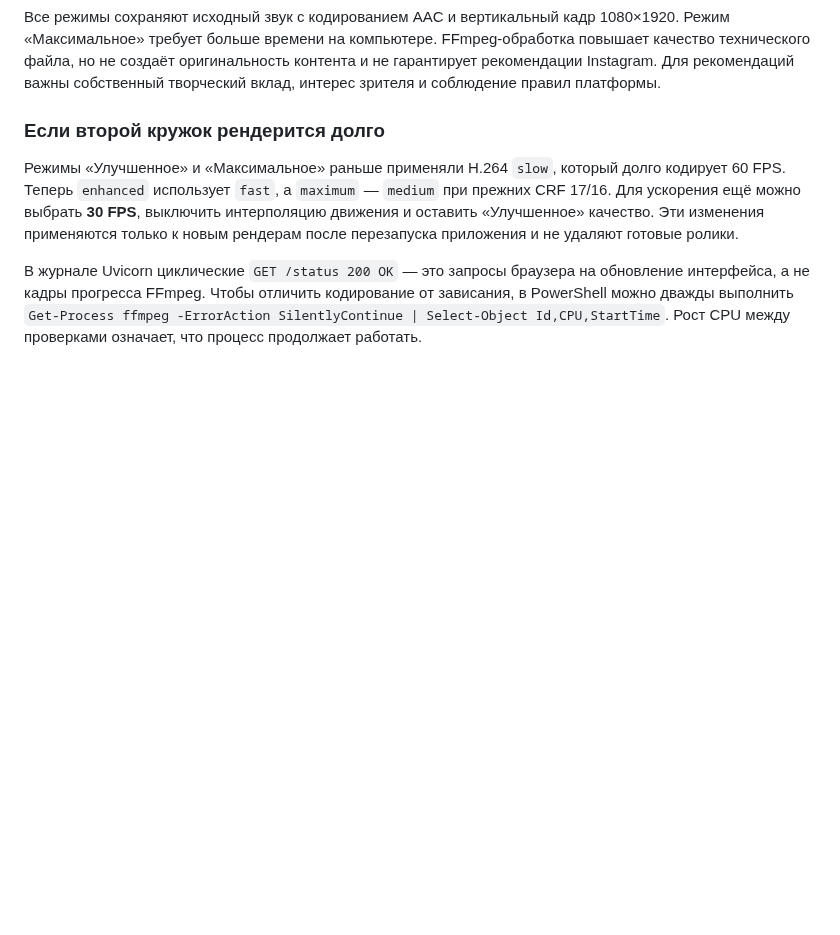
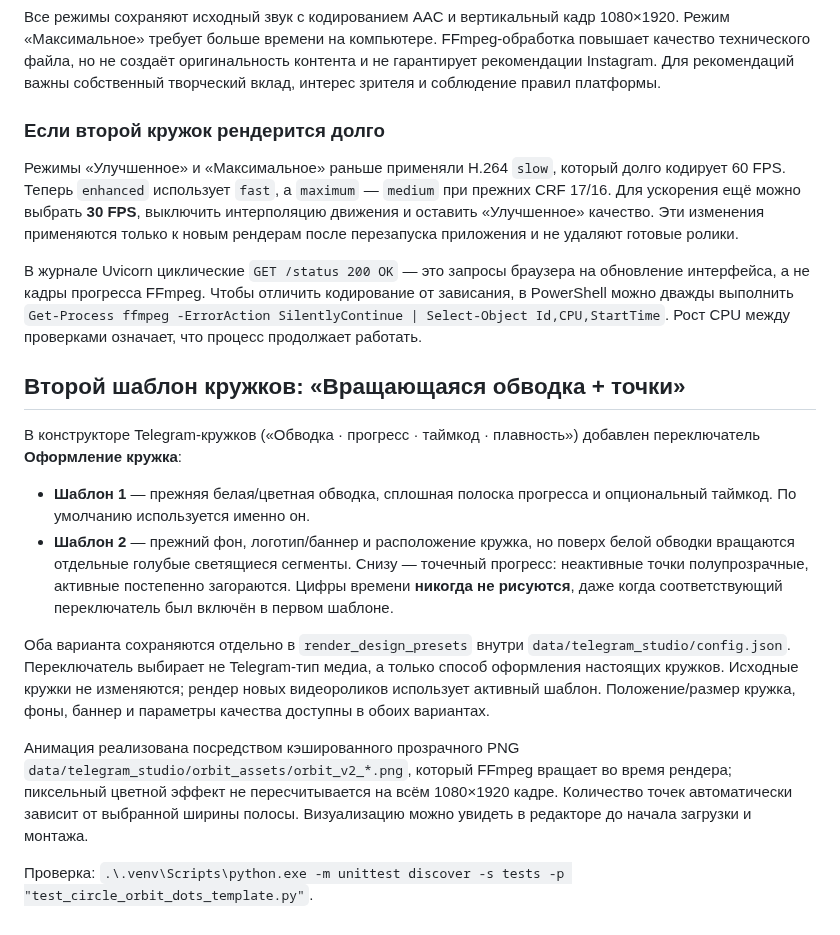
Before and after one commit to misha213123/postingttii, a Markdown page: TELEGRAM_STUDIO.md, the part around the change. GitHub-like rendering; blank space fills up the shorter version.

Commit message:
docs: explain selectable original and rotating-orbit dotted circle templates

```diff
--- a/TELEGRAM_STUDIO.md
+++ b/TELEGRAM_STUDIO.md
@@ -123,3 +123,33 @@ FFmpeg-обработка повышает качество техническо
 отличить кодирование от зависания, в PowerShell можно дважды выполнить
 `Get-Process ffmpeg -ErrorAction SilentlyContinue | Select-Object Id,CPU,StartTime`.
 Рост CPU между проверками означает, что процесс продолжает работать.
+
+
+## Второй шаблон кружков: «Вращающаяся обводка + точки»
+
+В конструкторе Telegram-кружков («Обводка · прогресс · таймкод · плавность»)
+добавлен переключатель **Оформление кружка**:
+
+- **Шаблон 1** — прежняя белая/цветная обводка, сплошная полоска
+  прогресса и опциональный таймкод. По умолчанию используется именно он.
+- **Шаблон 2** — прежний фон, логотип/баннер и расположение кружка, но
+  поверх белой обводки вращаются отдельные голубые светящиеся сегменты.
+  Снизу — точечный прогресс: неактивные точки полупрозрачные, активные
+  постепенно загораются. Цифры времени **никогда не рисуются**, даже
+  когда соответствующий переключатель был включён в первом шаблоне.
+
+Оба варианта сохраняются отдельно в `render_design_presets`
+внутри `data/telegram_studio/config.json`. Переключатель выбирает
+не Telegram-тип медиа, а только способ оформления настоящих кружков.
+Исходные кружки не изменяются; рендер новых видеороликов использует
+активный шаблон. Положение/размер кружка, фоны, баннер и параметры
+качества доступны в обоих вариантах.
+
+Анимация реализована посредством кэшированного прозрачного PNG
+`data/telegram_studio/orbit_assets/orbit_v2_*.png`, который FFmpeg
+вращает во время рендера; пиксельный цветной эффект не пересчитывается
+на всём 1080×1920 кадре. Количество точек автоматически зависит
+от выбранной ширины полосы. Визуализацию можно увидеть в редакторе
+до начала загрузки и монтажа.
+
+Проверка: `.\.venv\Scripts\python.exe -m unittest discover -s tests -p "test_circle_orbit_dots_template.py"`.
```
